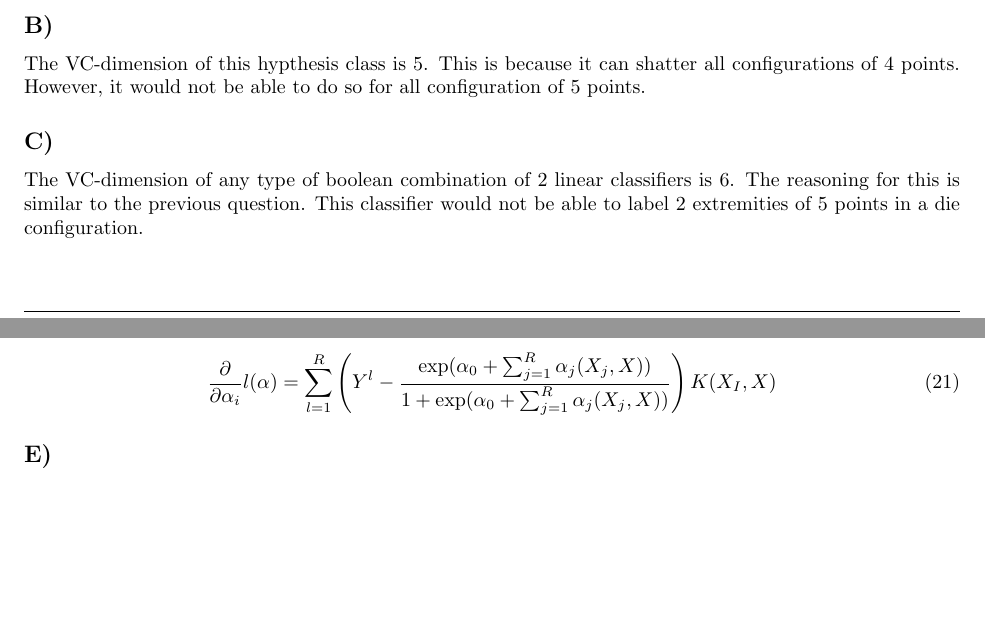
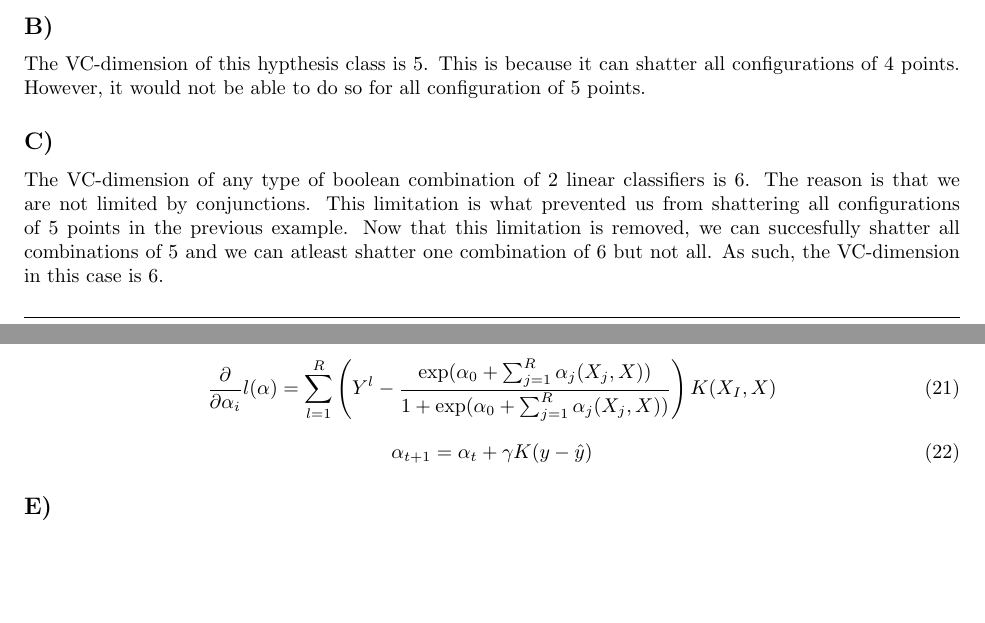
Before and after one commit to GeStanley/comp652_assignment2, a LaTeX problem sheet (Assignment2.tex): two parts of pages 3 and 6 of 6, joined at a grey line, cut so that both start at the same text. Compiled offline with pdfLaTeX.

```diff
--- a/Assignment2.tex
+++ b/Assignment2.tex
@@ -175,8 +175,11 @@
 configuration of 5 points.
 \subsection*{C)}
 The VC-dimension of any type of boolean combination of 2 linear classifiers is
-6. The reasoning for this is similar to the previous question. This classifier
-would not be able to label 2 extremities of 5 points in a die configuration.
+6. The reason is that we are not limited by conjunctions. This limitation is what
+prevented us from shattering all configurations of 5 points in the previous example.
+Now that this limitation is removed, we can succesfully shatter all combinations of 5
+and we can atleast shatter one combination of 6 but not all. As such, the VC-dimension
+in this case is 6.
 
 \section*{Question 3}
 
@@ -334,6 +337,10 @@
   K(X_I,X)
 \end{equation}
 
+\begin{equation}
+    \alpha_{t+1} = \alpha_t + \gamma K(y - \hat{y})
+\end{equation}
+
 \subsection*{E)}
 
 \end{document}
```
Also changed, not shown: Assignment2.pdf, 2 other files.
